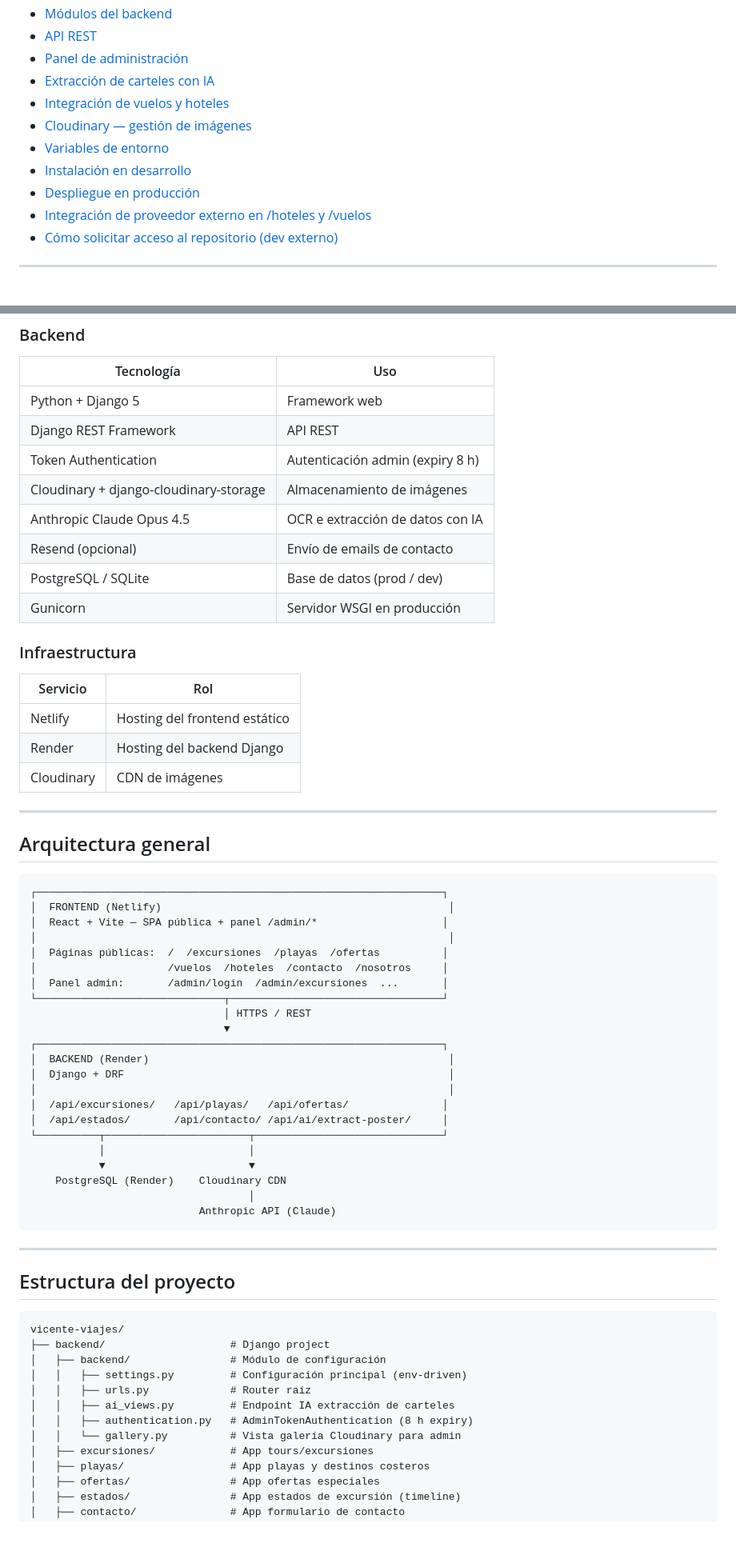
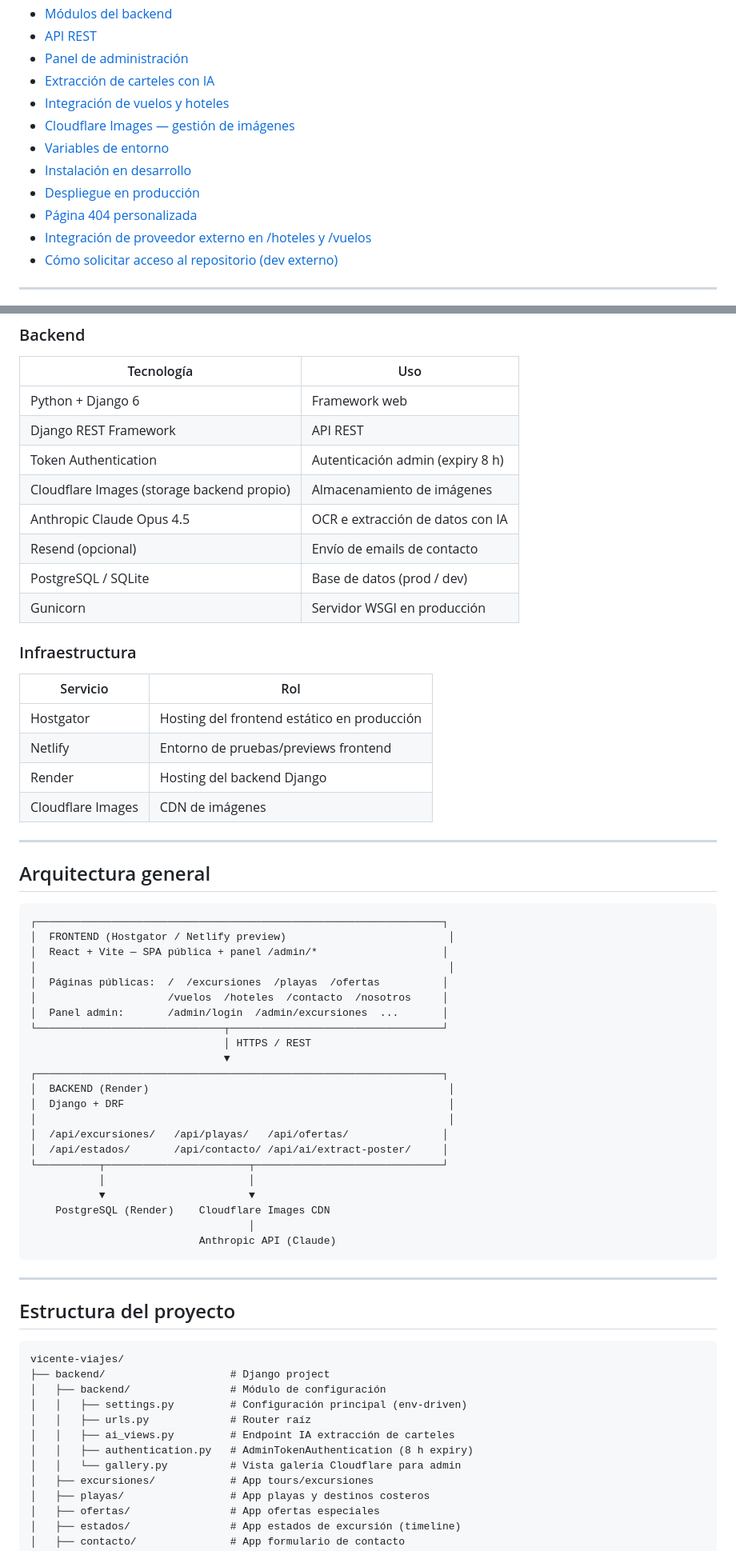
Before and after one commit to WeltCode/vicente-viajes, a Markdown page: README.md, 2 parts joined by grey strips. Shown at 80% size. Rendered like a GitHub page; blank space fills up the shorter version.

````diff
--- a/README.md
+++ b/README.md
@@ -14,10 +14,11 @@ Aplicación web completa para la gestión y promoción de excursiones, playas, o
 - [Panel de administración](#panel-de-administración)
 - [Extracción de carteles con IA](#extracción-de-carteles-con-ia)
 - [Integración de vuelos y hoteles](#integración-de-vuelos-y-hoteles)
-- [Cloudinary — gestión de imágenes](#cloudinary--gestión-de-imágenes)
+- [Cloudflare Images — gestión de imágenes](#cloudflare-images--gestión-de-imágenes)
 - [Variables de entorno](#variables-de-entorno)
 - [Instalación en desarrollo](#instalación-en-desarrollo)
 - [Despliegue en producción](#despliegue-en-producción)
+- [Página 404 personalizada](#página-404-personalizada)
 - [Integración de proveedor externo en /hoteles y /vuelos](#integración-de-proveedor-externo-en-hoteles-y-vuelos)
 - [Cómo solicitar acceso al repositorio (dev externo)](#cómo-solicitar-acceso-al-repositorio-dev-externo--integración-hoteles-o-vuelos)
 
@@ -39,10 +40,10 @@ Aplicación web completa para la gestión y promoción de excursiones, playas, o
 ### Backend
 | Tecnología | Uso |
 |---|---|
-| Python + Django 5 | Framework web |
+| Python + Django 6 | Framework web |
 | Django REST Framework | API REST |
 | Token Authentication | Autenticación admin (expiry 8 h) |
-| Cloudinary + django-cloudinary-storage | Almacenamiento de imágenes |
+| Cloudflare Images (storage backend propio) | Almacenamiento de imágenes |
 | Anthropic Claude Opus 4.5 | OCR e extracción de datos con IA |
 | Resend (opcional) | Envío de emails de contacto |
 | PostgreSQL / SQLite | Base de datos (prod / dev) |
@@ -51,9 +52,10 @@ Aplicación web completa para la gestión y promoción de excursiones, playas, o
 ### Infraestructura
 | Servicio | Rol |
 |---|---|
-| Netlify | Hosting del frontend estático |
+| Hostgator | Hosting del frontend estático en producción |
+| Netlify | Entorno de pruebas/previews frontend |
 | Render | Hosting del backend Django |
-| Cloudinary | CDN de imágenes |
+| Cloudflare Images | CDN de imágenes |
 
 ---
 
@@ -61,7 +63,7 @@ Aplicación web completa para la gestión y promoción de excursiones, playas, o
 
 ```
 ┌─────────────────────────────────────────────────────────────────┐
-│  FRONTEND (Netlify)                                              │
+│  FRONTEND (Hostgator / Netlify preview)                          │
 │  React + Vite — SPA pública + panel /admin/*                    │
 │                                                                  │
 │  Páginas públicas:  /  /excursiones  /playas  /ofertas          │
@@ -79,7 +81,7 @@ Aplicación web completa para la gestión y promoción de excursiones, playas, o
 └──────────┬───────────────────────┬──────────────────────────────┘
            │                       │
            ▼                       ▼
-    PostgreSQL (Render)    Cloudinary CDN
+    PostgreSQL (Render)    Cloudflare Images CDN
                                    │
                            Anthropic API (Claude)
 ```
@@ -96,7 +98,7 @@ vicente-viajes/
 │   │   ├── urls.py             # Router raíz
 │   │   ├── ai_views.py         # Endpoint IA extracción de carteles
 │   │   ├── authentication.py   # AdminTokenAuthentication (8 h expiry)
-│   │   └── gallery.py          # Vista galería Cloudinary para admin
+│   │   └── gallery.py          # Vista galería Cloudflare para admin
 │   ├── excursiones/            # App tours/excursiones
 │   ├── playas/                 # App playas y destinos costeros
 │   ├── ofertas/                # App ofertas especiales
````
Also changed, not shown: other parts of README.md (+39 -17 lines).
